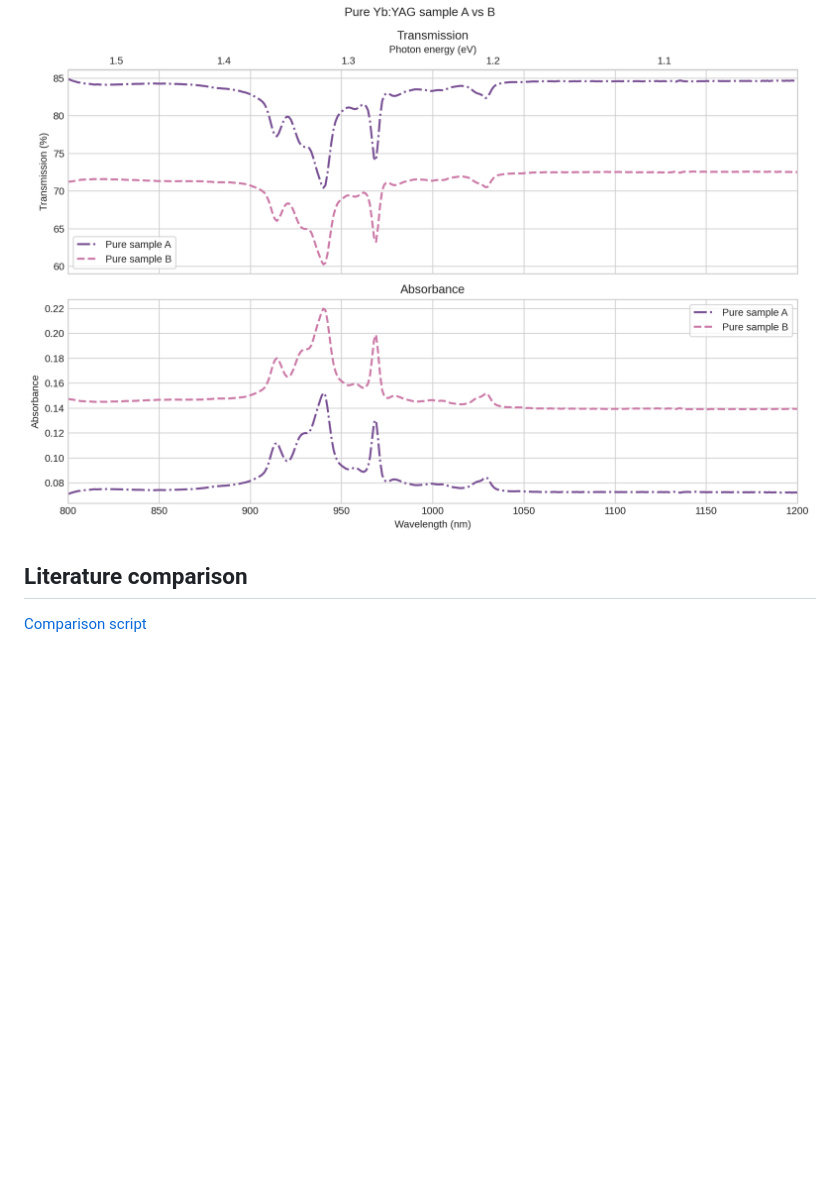
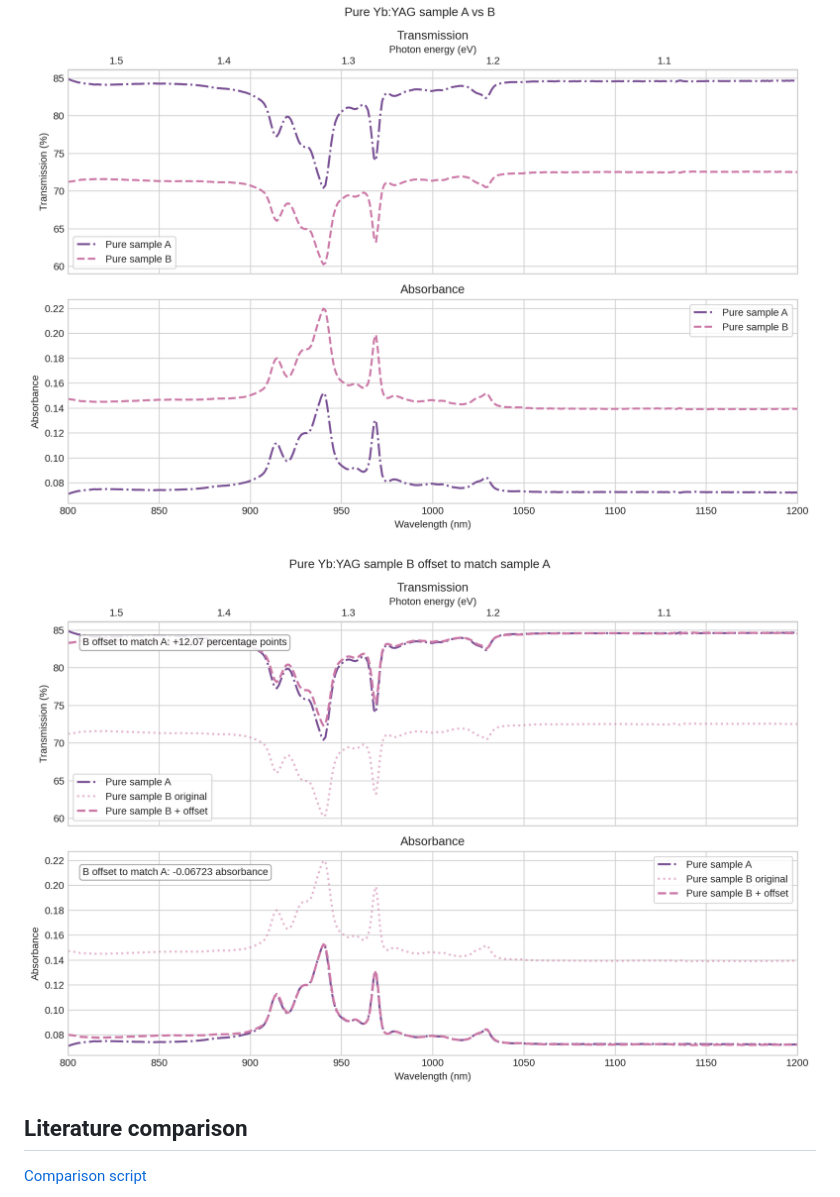
Before and after one commit to aidasmik/YbYAG, a Markdown page: README.md, the part around the change. GitHub-like rendering; pictures changed too: figures/YbYAG_pure_A_B_offset_alignment.png (added); blank space fills up the shorter version.

Commit message:
Add pure A B offset alignment plot

```diff
--- a/README.md
+++ b/README.md
@@ -9,6 +9,8 @@
 ![Transmission and absorbance](figures/YbYAG_transmission_absorbance.png)
 
 ![Pure sample A and B transmission and absorbance comparison](figures/YbYAG_pure_A_B_abs_trans_comparison.png)
+
+![Pure sample B offset to match sample A](figures/YbYAG_pure_A_B_offset_alignment.png)
 
 ## Literature comparison
 
```
Also changed, not shown: 1 other file.
